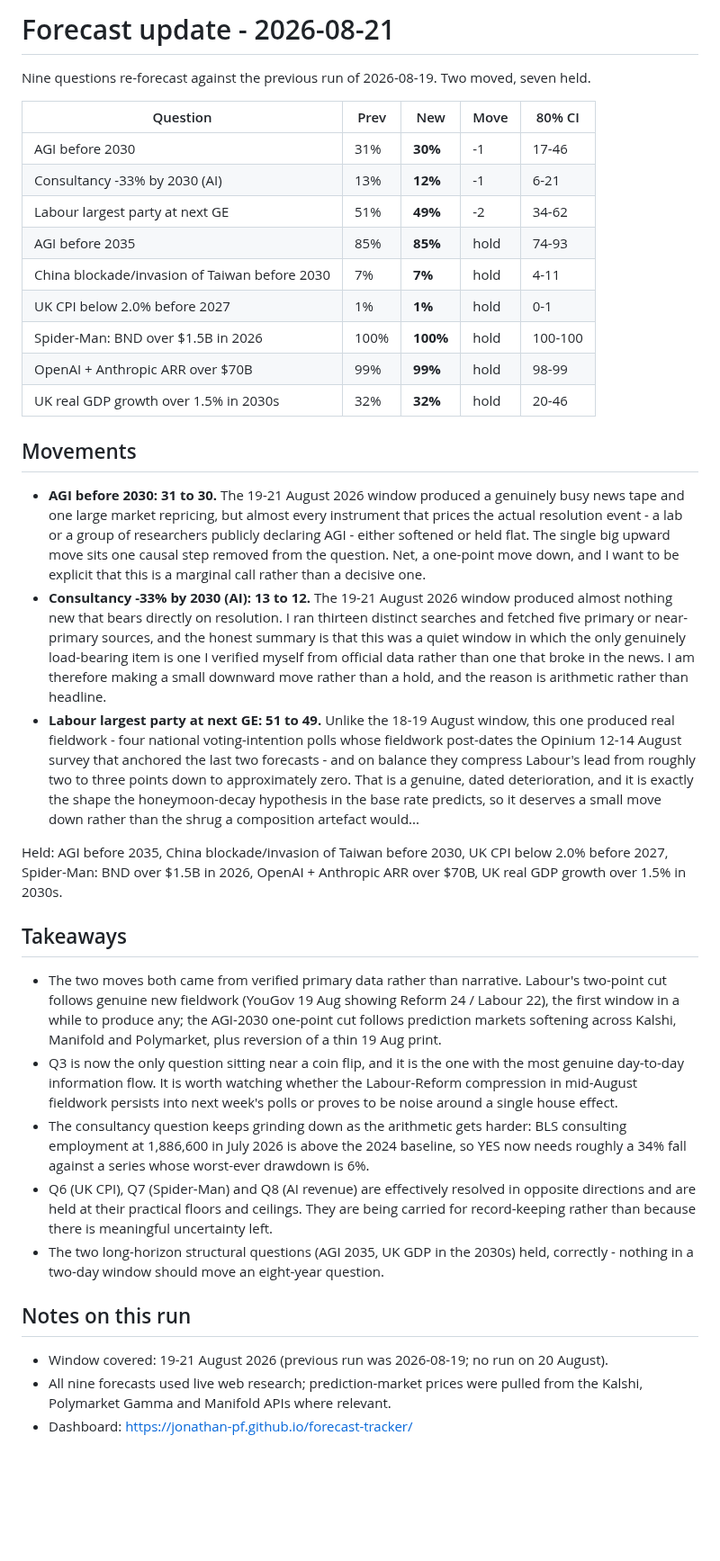
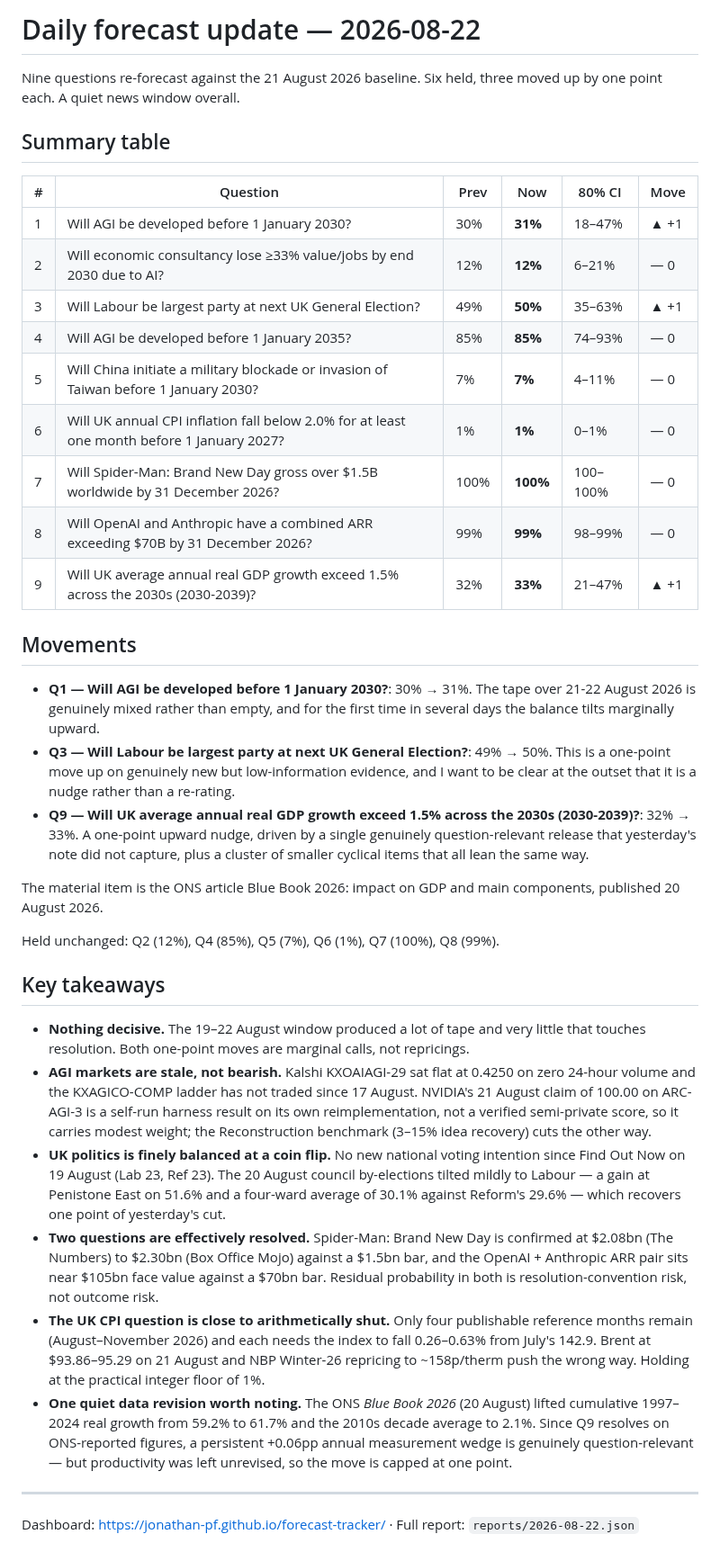
Before and after one commit to jonathan-pf/forecast-tracker, a Markdown page: latest-forecast-summary.md, the part around the change. Shown at 90% size. Drawn GitHub-style; blank space fills up the shorter version.

Commit message:
Daily forecast update - 2026-08-22

```diff
--- a/latest-forecast-summary.md
+++ b/latest-forecast-summary.md
@@ -1,37 +1,40 @@
-# Forecast update - 2026-08-21
+# Daily forecast update — 2026-08-22
 
-Nine questions re-forecast against the previous run of 2026-08-19. Two moved, seven held.
+Nine questions re-forecast against the 21 August 2026 baseline. Six held, three moved up by one point each. A quiet news window overall.
 
-| Question | Prev | New | Move | 80% CI |
-|---|---|---|---|---|
-| AGI before 2030 | 31% | **30%** | -1 | 17-46 |
-| Consultancy -33% by 2030 (AI) | 13% | **12%** | -1 | 6-21 |
-| Labour largest party at next GE | 51% | **49%** | -2 | 34-62 |
-| AGI before 2035 | 85% | **85%** | hold | 74-93 |
-| China blockade/invasion of Taiwan before 2030 | 7% | **7%** | hold | 4-11 |
-| UK CPI below 2.0% before 2027 | 1% | **1%** | hold | 0-1 |
-| Spider-Man: BND over $1.5B in 2026 | 100% | **100%** | hold | 100-100 |
-| OpenAI + Anthropic ARR over $70B | 99% | **99%** | hold | 98-99 |
-| UK real GDP growth over 1.5% in 2030s | 32% | **32%** | hold | 20-46 |
+## Summary table
+
+| # | Question | Prev | Now | 80% CI | Move |
+|---|---|---|---|---|---|
+| 1 | Will AGI be developed before 1 January 2030? | 30% | **31%** | 18–47% | ▲ +1 |
+| 2 | Will economic consultancy lose ≥33% value/jobs by end 2030 due to AI? | 12% | **12%** | 6–21% | — 0 |
+| 3 | Will Labour be largest party at next UK General Election? | 49% | **50%** | 35–63% | ▲ +1 |
+| 4 | Will AGI be developed before 1 January 2035? | 85% | **85%** | 74–93% | — 0 |
+| 5 | Will China initiate a military blockade or invasion of Taiwan before 1 January 2030? | 7% | **7%** | 4–11% | — 0 |
+| 6 | Will UK annual CPI inflation fall below 2.0% for at least one month before 1 January 2027? | 1% | **1%** | 0–1% | — 0 |
+| 7 | Will Spider-Man: Brand New Day gross over $1.5B worldwide by 31 December 2026? | 100% | **100%** | 100–100% | — 0 |
+| 8 | Will OpenAI and Anthropic have a combined ARR exceeding $70B by 31 December 2026? | 99% | **99%** | 98–99% | — 0 |
+| 9 | Will UK average annual real GDP growth exceed 1.5% across the 2030s (2030-2039)? | 32% | **33%** | 21–47% | ▲ +1 |
 
 ## Movements
 
-- **AGI before 2030: 31 to 30.** The 19-21 August 2026 window produced a genuinely busy news tape and one large market repricing, but almost every instrument that prices the actual resolution event - a lab or a group of researchers publicly declaring AGI - either softened or held flat. The single big upward move sits one causal step removed from the question. Net, a one-point move down, and I want to be explicit that this is a marginal call rather than a decisive one.
-- **Consultancy -33% by 2030 (AI): 13 to 12.** The 19-21 August 2026 window produced almost nothing new that bears directly on resolution. I ran thirteen distinct searches and fetched five primary or near-primary sources, and the honest summary is that this was a quiet window in which the only genuinely load-bearing item is one I verified myself from official data rather than one that broke in the news. I am therefore making a small downward move rather than a hold, and the reason is arithmetic rather than headline.
-- **Labour largest party at next GE: 51 to 49.** Unlike the 18-19 August window, this one produced real fieldwork - four national voting-intention polls whose fieldwork post-dates the Opinium 12-14 August survey that anchored the last two forecasts - and on balance they compress Labour's lead from roughly two to three points down to approximately zero. That is a genuine, dated deterioration, and it is exactly the shape the honeymoon-decay hypothesis in the base rate predicts, so it deserves a small move down rather than the shrug a composition artefact would...
+- **Q1 — Will AGI be developed before 1 January 2030?**: 30% → 31%. The tape over 21-22 August 2026 is genuinely mixed rather than empty, and for the first time in several days the balance tilts marginally upward.
+- **Q3 — Will Labour be largest party at next UK General Election?**: 49% → 50%. This is a one-point move up on genuinely new but low-information evidence, and I want to be clear at the outset that it is a nudge rather than a re-rating.
+- **Q9 — Will UK average annual real GDP growth exceed 1.5% across the 2030s (2030-2039)?**: 32% → 33%. A one-point upward nudge, driven by a single genuinely question-relevant release that yesterday's note did not capture, plus a cluster of smaller cyclical items that all lean the same way.
 
-Held: AGI before 2035, China blockade/invasion of Taiwan before 2030, UK CPI below 2.0% before 2027, Spider-Man: BND over $1.5B in 2026, OpenAI + Anthropic ARR over $70B, UK real GDP growth over 1.5% in 2030s.
+The material item is the ONS article Blue Book 2026: impact on GDP and main components, published 20 August 2026.
 
-## Takeaways
+Held unchanged: Q2 (12%), Q4 (85%), Q5 (7%), Q6 (1%), Q7 (100%), Q8 (99%).
 
-- The two moves both came from verified primary data rather than narrative. Labour's two-point cut follows genuine new fieldwork (YouGov 19 Aug showing Reform 24 / Labour 22), the first window in a while to produce any; the AGI-2030 one-point cut follows prediction markets softening across Kalshi, Manifold and Polymarket, plus reversion of a thin 19 Aug print.
-- Q3 is now the only question sitting near a coin flip, and it is the one with the most genuine day-to-day information flow. It is worth watching whether the Labour-Reform compression in mid-August fieldwork persists into next week's polls or proves to be noise around a single house effect.
-- The consultancy question keeps grinding down as the arithmetic gets harder: BLS consulting employment at 1,886,600 in July 2026 is above the 2024 baseline, so YES now needs roughly a 34% fall against a series whose worst-ever drawdown is 6%.
-- Q6 (UK CPI), Q7 (Spider-Man) and Q8 (AI revenue) are effectively resolved in opposite directions and are held at their practical floors and ceilings. They are being carried for record-keeping rather than because there is meaningful uncertainty left.
-- The two long-horizon structural questions (AGI 2035, UK GDP in the 2030s) held, correctly - nothing in a two-day window should move an eight-year question.
+## Key takeaways
 
-## Notes on this run
+- **Nothing decisive.** The 19–22 August window produced a lot of tape and very little that touches resolution. Both one-point moves are marginal calls, not repricings.
+- **AGI markets are stale, not bearish.** Kalshi KXOAIAGI-29 sat flat at 0.4250 on zero 24-hour volume and the KXAGICO-COMP ladder has not traded since 17 August. NVIDIA's 21 August claim of 100.00 on ARC-AGI-3 is a self-run harness result on its own reimplementation, not a verified semi-private score, so it carries modest weight; the Reconstruction benchmark (3–15% idea recovery) cuts the other way.
+- **UK politics is finely balanced at a coin flip.** No new national voting intention since Find Out Now on 19 August (Lab 23, Ref 23). The 20 August council by-elections tilted mildly to Labour — a gain at Penistone East on 51.6% and a four-ward average of 30.1% against Reform's 29.6% — which recovers one point of yesterday's cut.
+- **Two questions are effectively resolved.** Spider-Man: Brand New Day is confirmed at $2.08bn (The Numbers) to $2.30bn (Box Office Mojo) against a $1.5bn bar, and the OpenAI + Anthropic ARR pair sits near $105bn face value against a $70bn bar. Residual probability in both is resolution-convention risk, not outcome risk.
+- **The UK CPI question is close to arithmetically shut.** Only four publishable reference months remain (August–November 2026) and each needs the index to fall 0.26–0.63% from July's 142.9. Brent at $93.86–95.29 on 21 August and NBP Winter-26 repricing to ~158p/therm push the wrong way. Holding at the practical integer floor of 1%.
+- **One quiet data revision worth noting.** The ONS *Blue Book 2026* (20 August) lifted cumulative 1997–2024 real growth from 59.2% to 61.7% and the 2010s decade average to 2.1%. Since Q9 resolves on ONS-reported figures, a persistent +0.06pp annual measurement wedge is genuinely question-relevant — but productivity was left unrevised, so the move is capped at one point.
 
-- Window covered: 19-21 August 2026 (previous run was 2026-08-19; no run on 20 August).
-- All nine forecasts used live web research; prediction-market prices were pulled from the Kalshi, Polymarket Gamma and Manifold APIs where relevant.
-- Dashboard: https://jonathan-pf.github.io/forecast-tracker/
+---
+
+Dashboard: https://jonathan-pf.github.io/forecast-tracker/ · Full report: `reports/2026-08-22.json`
```
